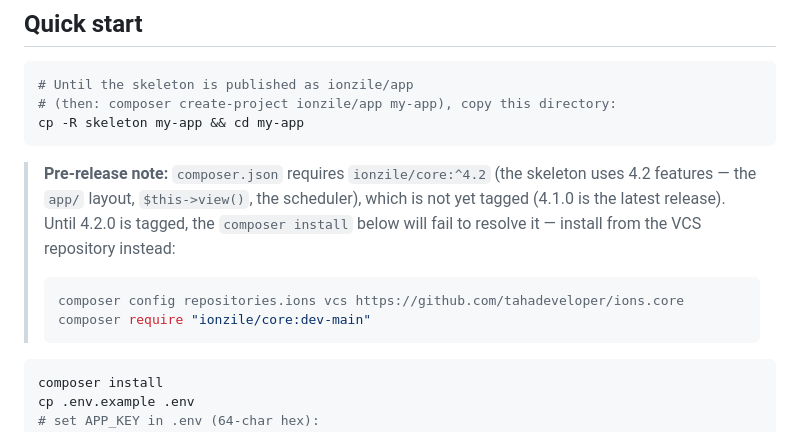
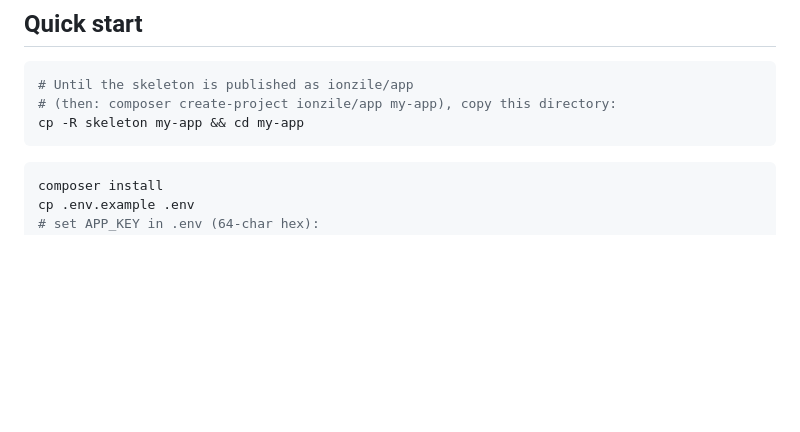
Before and after one commit to tahadeveloper/ions.core, a Markdown page: skeleton/README.md, the part around the change. Rendered like a GitHub page; blank space fills up the shorter version.

Commit message:
docs(skeleton): drop pre-release install notes — 4.2.0 is tagged

````diff
--- a/skeleton/README.md
+++ b/skeleton/README.md
@@ -9,17 +9,6 @@ A minimal host application for the [Ions PHP framework](https://github.com/tahad
 # (then: composer create-project ionzile/app my-app), copy this directory:
 cp -R skeleton my-app && cd my-app
 ```
-
-> **Pre-release note:** `composer.json` requires `ionzile/core:^4.2` (the
-> skeleton uses 4.2 features — the `app/` layout, `$this->view()`, the
-> scheduler), which is not yet tagged (4.1.0 is the latest release). Until
-> 4.2.0 is tagged, the `composer install` below will fail to resolve it —
-> install from the VCS repository instead:
->
-> ```bash
-> composer config repositories.ions vcs https://github.com/tahadeveloper/ions.core
-> composer require "ionzile/core:dev-main"
-> ```
 
 ```bash
 composer install
````
Also changed, not shown: docs/skeleton.md (+0 -11 lines).
